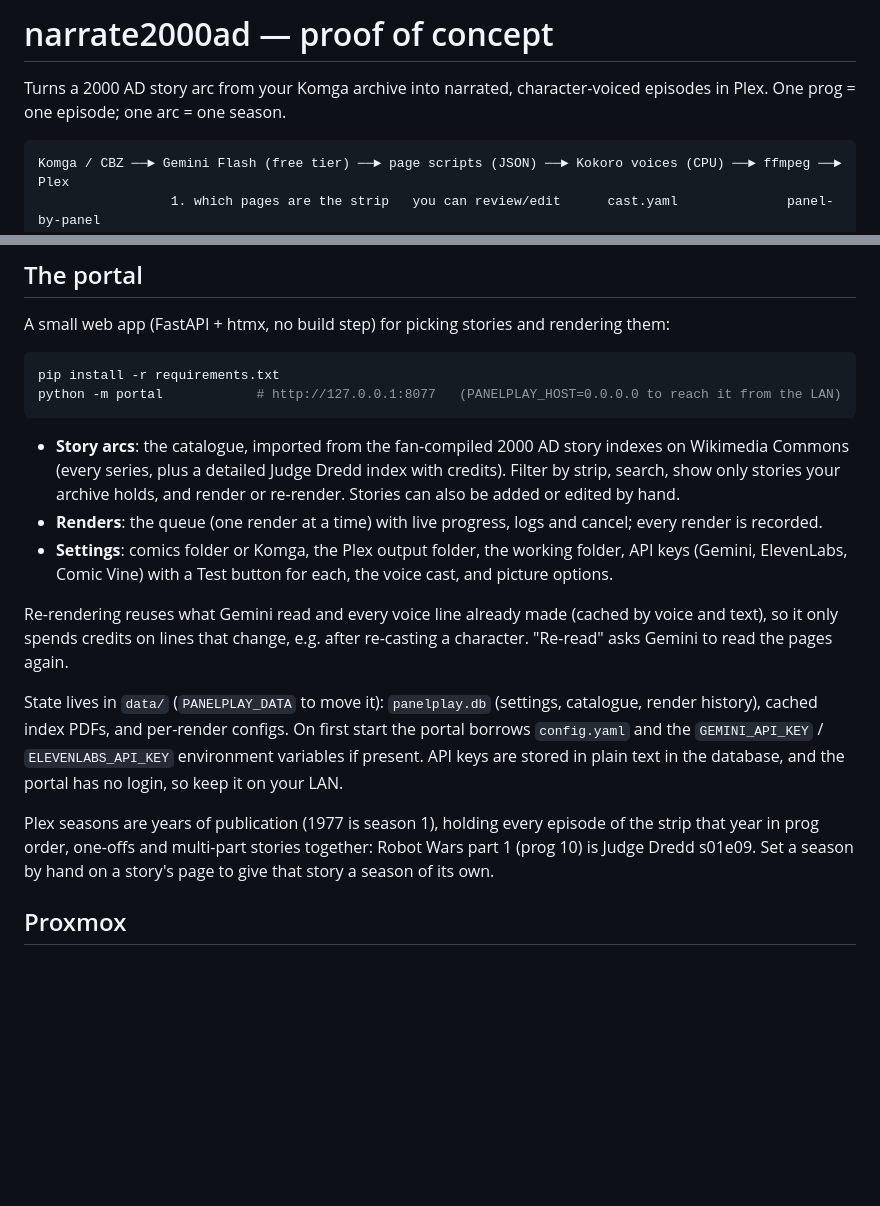
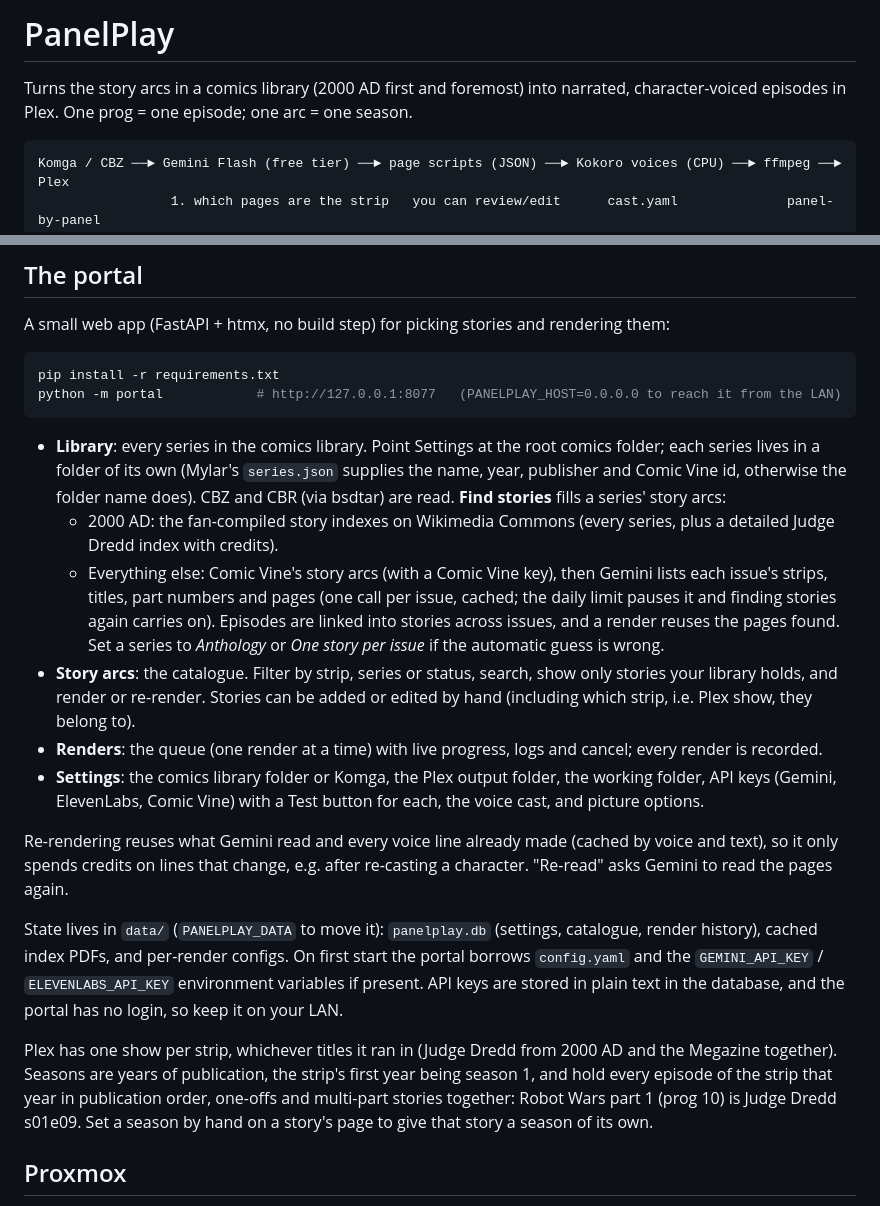
Before and after one commit to emtea01/panelplay, a Markdown page: README.md, 2 parts joined by grey strips. Drawn GitHub-style; blank space fills up the shorter version.

Commit message:
README: the library, finding stories, Plex shows per strip across titles
Co-Authored-By: Claude Opus 5.5 <noreply@anthropic.com>
Claude-Session: https://claude.ai/code/session_01VQBfmhtGXo8Hh876ADBf79

````diff
--- a/README.md
+++ b/README.md
@@ -1,6 +1,6 @@
-# narrate2000ad — proof of concept
+# PanelPlay
 
-Turns a 2000 AD story arc from your Komga archive into narrated, character-voiced episodes in Plex.
+Turns the story arcs in a comics library (2000 AD first and foremost) into narrated, character-voiced episodes in Plex.
 One prog = one episode; one arc = one season.
 
 ```
@@ -93,12 +93,21 @@ pip install -r requirements.txt
 python -m portal            # http://127.0.0.1:8077   (PANELPLAY_HOST=0.0.0.0 to reach it from the LAN)
 ```
 
-- **Story arcs**: the catalogue, imported from the fan-compiled 2000 AD story indexes on Wikimedia Commons
-  (every series, plus a detailed Judge Dredd index with credits). Filter by strip, search, show only stories
-  your archive holds, and render or re-render. Stories can also be added or edited by hand.
+- **Library**: every series in the comics library. Point Settings at the root comics folder; each series lives
+  in a folder of its own (Mylar's `series.json` supplies the name, year, publisher and Comic Vine id, otherwise
+  the folder name does). CBZ and CBR (via bsdtar) are read. **Find stories** fills a series' story arcs:
+  - 2000 AD: the fan-compiled story indexes on Wikimedia Commons (every series, plus a detailed Judge Dredd
+    index with credits).
+  - Everything else: Comic Vine's story arcs (with a Comic Vine key), then Gemini lists each issue's strips,
+    titles, part numbers and pages (one call per issue, cached; the daily limit pauses it and finding stories
+    again carries on). Episodes are linked into stories across issues, and a render reuses the pages found.
+    Set a series to *Anthology* or *One story per issue* if the automatic guess is wrong.
+- **Story arcs**: the catalogue. Filter by strip, series or status, search, show only stories your library
+  holds, and render or re-render. Stories can be added or edited by hand (including which strip, i.e. Plex
+  show, they belong to).
 - **Renders**: the queue (one render at a time) with live progress, logs and cancel; every render is recorded.
-- **Settings**: comics folder or Komga, the Plex output folder, the working folder, API keys (Gemini,
-  ElevenLabs, Comic Vine) with a Test button for each, the voice cast, and picture options.
+- **Settings**: the comics library folder or Komga, the Plex output folder, the working folder, API keys
+  (Gemini, ElevenLabs, Comic Vine) with a Test button for each, the voice cast, and picture options.
 
 Re-rendering reuses what Gemini read and every voice line already made (cached by voice and text), so it only
 spends credits on lines that change, e.g. after re-casting a character. "Re-read" asks Gemini to read the pages again.
@@ -108,9 +117,10 @@ cached index PDFs, and per-render configs. On first start the portal borrows `co
 `GEMINI_API_KEY` / `ELEVENLABS_API_KEY` environment variables if present. API keys are stored in plain text in
 the database, and the portal has no login, so keep it on your LAN.
 
-Plex seasons are years of publication (1977 is season 1), holding every episode of the strip that year in prog
-order, one-offs and multi-part stories together: Robot Wars part 1 (prog 10) is Judge Dredd s01e09. Set a season
-by hand on a story's page to give that story a season of its own.
+Plex has one show per strip, whichever titles it ran in (Judge Dredd from 2000 AD and the Megazine together).
+Seasons are years of publication, the strip's first year being season 1, and hold every episode of the strip
+that year in publication order, one-offs and multi-part stories together: Robot Wars part 1 (prog 10) is Judge
+Dredd s01e09. Set a season by hand on a story's page to give that story a season of its own.
 
 ## Proxmox
 
````
